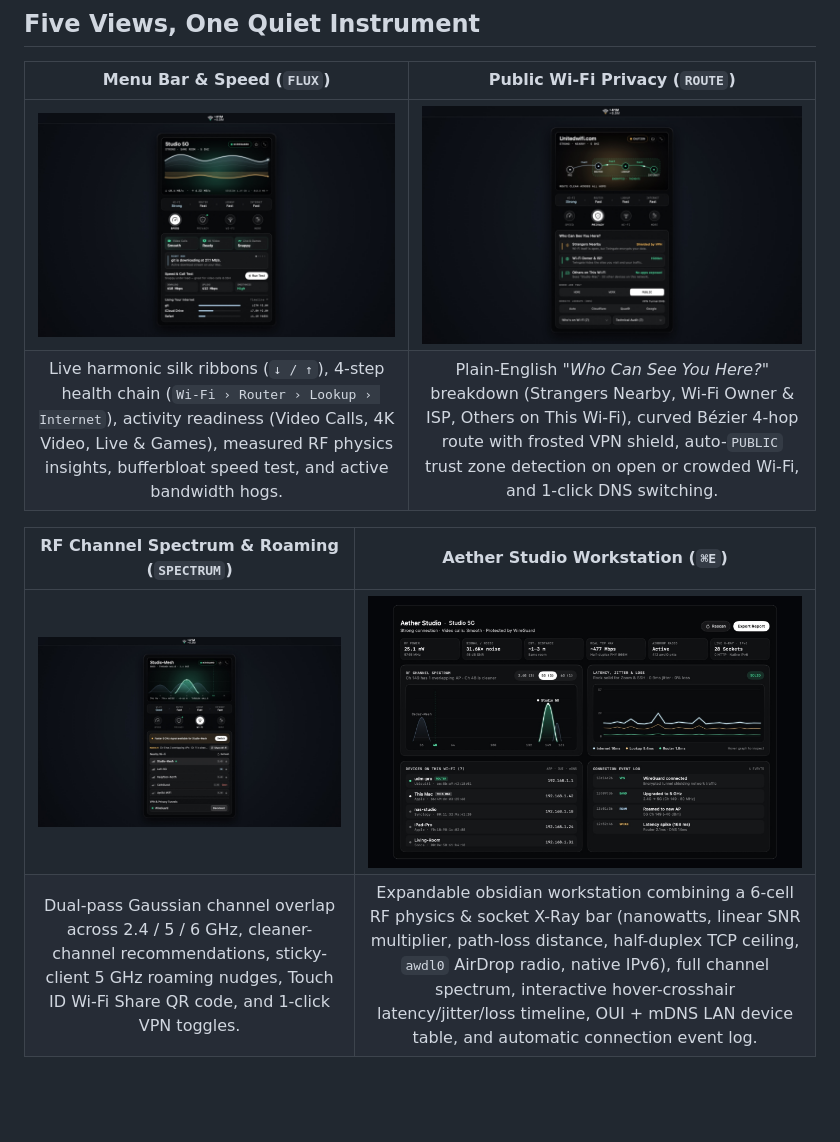
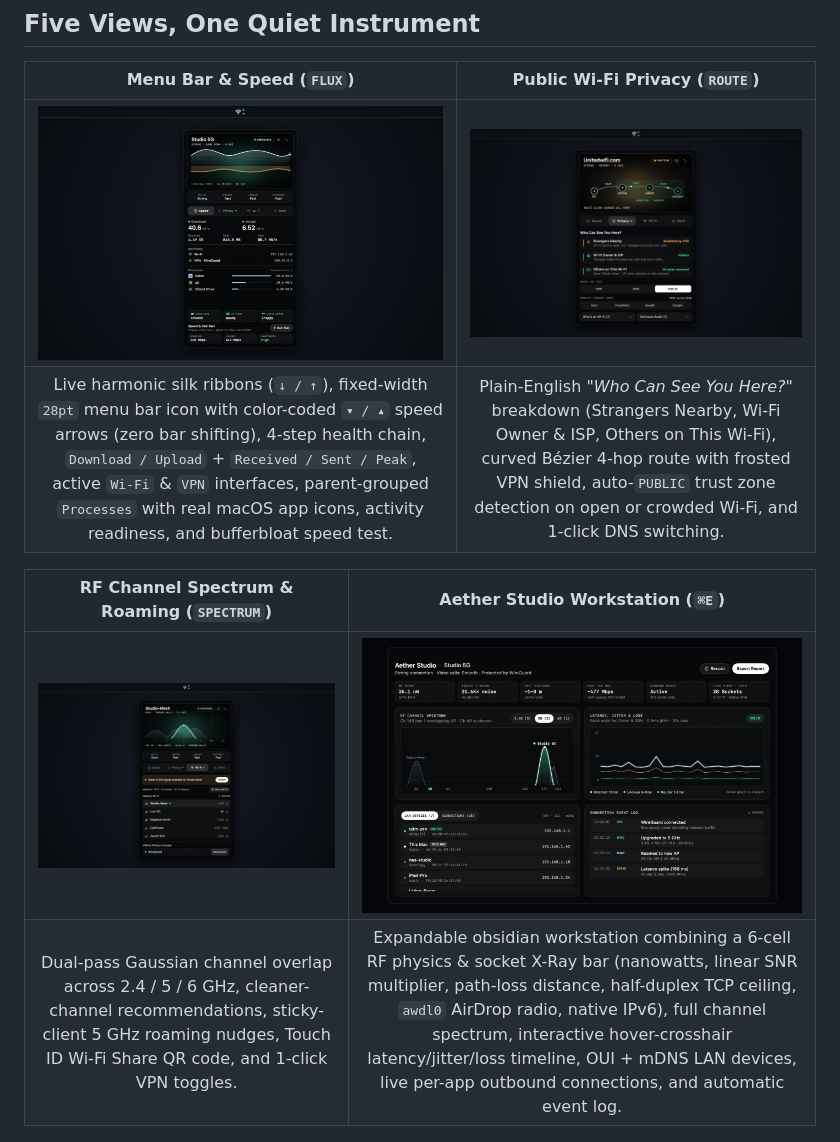
Before and after one commit to graemecode/aether, a Markdown page: README.md, the part around one of its changes. GitHub-like rendering; pictures changed too: docs/hero-menubar.jpg, docs/vis-privacy.jpg, docs/vis-spectrum.jpg; blank space fills up the shorter version.

Commit message:
docs: refresh README and screenshots for 28pt color arrows, parent-grouped processes, active interfaces & Studio connections

```diff
--- a/README.md
+++ b/README.md
@@ -27,12 +27,12 @@ Until now, answering those questions on macOS meant juggling six separate paid u
 | Menu Bar & Speed (`FLUX`) | Public Wi-Fi Privacy (`ROUTE`) |
 | :---: | :---: |
 | ![Menu Bar & Speed](docs/hero-menubar.jpg) | ![Public Wi-Fi Privacy](docs/vis-privacy.jpg) |
-| Live harmonic silk ribbons (`↓ / ↑`), 4-step health chain (`Wi-Fi › Router › Lookup › Internet`), activity readiness (Video Calls, 4K Video, Live & Games), measured RF physics insights, bufferbloat speed test, and active bandwidth hogs. | Plain-English *"Who Can See You Here?"* breakdown (Strangers Nearby, Wi-Fi Owner & ISP, Others on This Wi-Fi), curved Bézier 4-hop route with frosted VPN shield, auto-`PUBLIC` trust zone detection on open or crowded Wi-Fi, and 1-click DNS switching. |
+| Live harmonic silk ribbons (`↓ / ↑`), fixed-width `28pt` menu bar icon with color-coded `▾ / ▴` speed arrows (zero bar shifting), 4-step health chain, `Download / Upload` + `Received / Sent / Peak`, active `Wi-Fi` & `VPN` interfaces, parent-grouped `Processes` with real macOS app icons, activity readiness, and bufferbloat speed test. | Plain-English *"Who Can See You Here?"* breakdown (Strangers Nearby, Wi-Fi Owner & ISP, Others on This Wi-Fi), curved Bézier 4-hop route with frosted VPN shield, auto-`PUBLIC` trust zone detection on open or crowded Wi-Fi, and 1-click DNS switching. |
 
 | RF Channel Spectrum & Roaming (`SPECTRUM`) | Aether Studio Workstation (`⌘E`) |
 | :---: | :---: |
 | ![RF Channel Spectrum](docs/vis-spectrum.jpg) | ![Aether Studio](docs/vis-studio.jpg) |
-| Dual-pass Gaussian channel overlap across 2.4 / 5 / 6 GHz, cleaner-channel recommendations, sticky-client 5 GHz roaming nudges, Touch ID Wi-Fi Share QR code, and 1-click VPN toggles. | Expandable obsidian workstation combining a 6-cell RF physics & socket X-Ray bar (nanowatts, linear SNR multiplier, path-loss distance, half-duplex TCP ceiling, `awdl0` AirDrop radio, native IPv6), full channel spectrum, interactive hover-crosshair latency/jitter/loss timeline, OUI + mDNS LAN device table, and automatic connection event log. |
+| Dual-pass Gaussian channel overlap across 2.4 / 5 / 6 GHz, cleaner-channel recommendations, sticky-client 5 GHz roaming nudges, Touch ID Wi-Fi Share QR code, and 1-click VPN toggles. | Expandable obsidian workstation combining a 6-cell RF physics & socket X-Ray bar (nanowatts, linear SNR multiplier, path-loss distance, half-duplex TCP ceiling, `awdl0` AirDrop radio, native IPv6), full channel spectrum, interactive hover-crosshair latency/jitter/loss timeline, OUI + mDNS LAN devices, live per-app outbound connections, and automatic event log. |
 
 <p align="center">
   <img src="docs/vis-disconnected.jpg" alt="Aether Disconnected-First Wi-Fi Picker" width="82%">
```
Also changed, not shown: other parts of README.md (+9 -8 lines).
